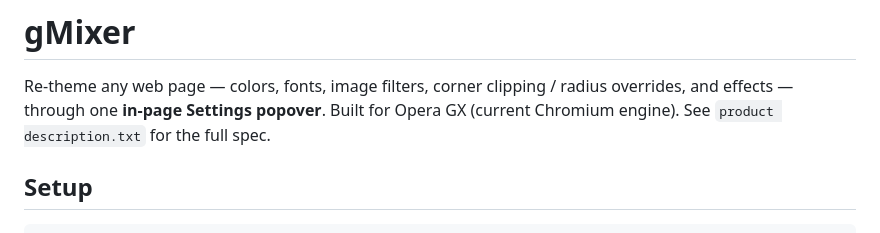
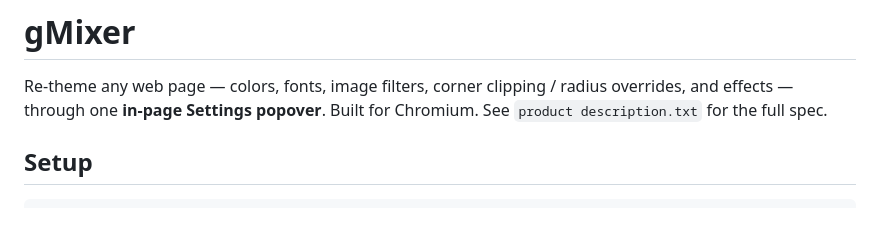
Before and after one commit to noctivagous/gmixer-chrome-extension, a Markdown page: README.md, the part around the change. Drawn GitHub-style.

Commit message:
readme line not gx specific atm

```diff
--- a/README.md
+++ b/README.md
@@ -2,7 +2,7 @@
 
 Re-theme any web page — colors, fonts, image filters, corner clipping /
 radius overrides, and effects — through one **in-page Settings popover**.
-Built for Opera GX (current Chromium engine). See `product description.txt`
+Built for Chromium. See `product description.txt`
 for the full spec.
 
 ## Setup
```
